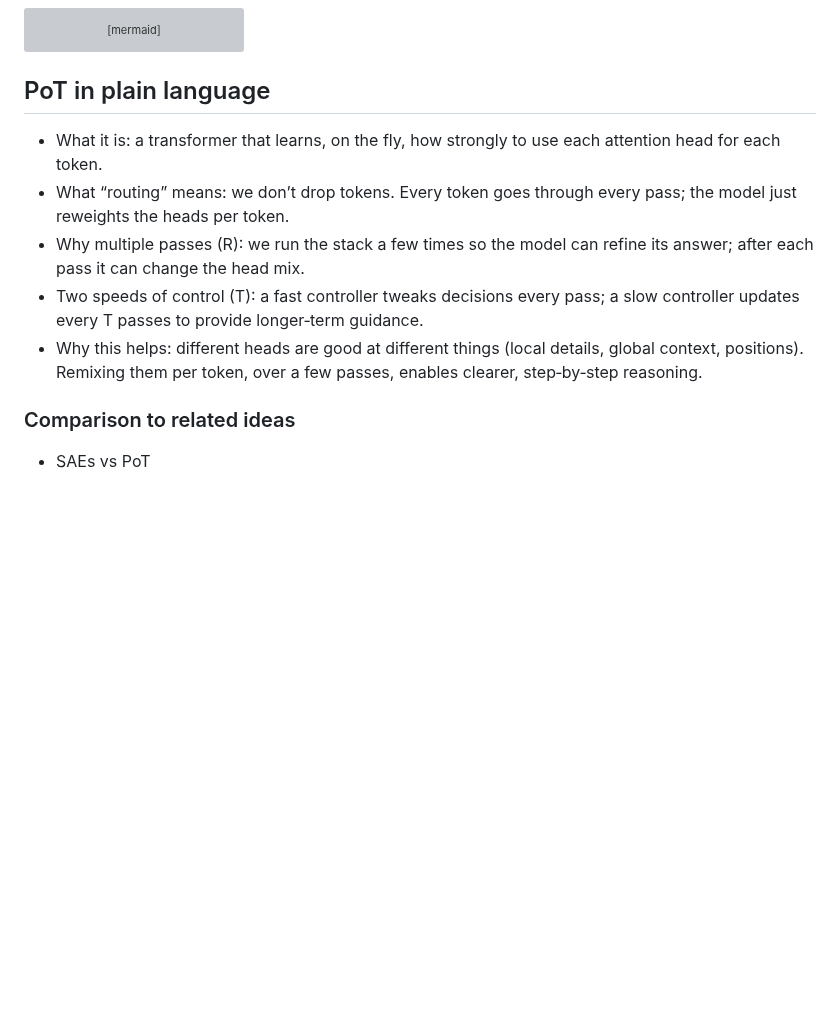
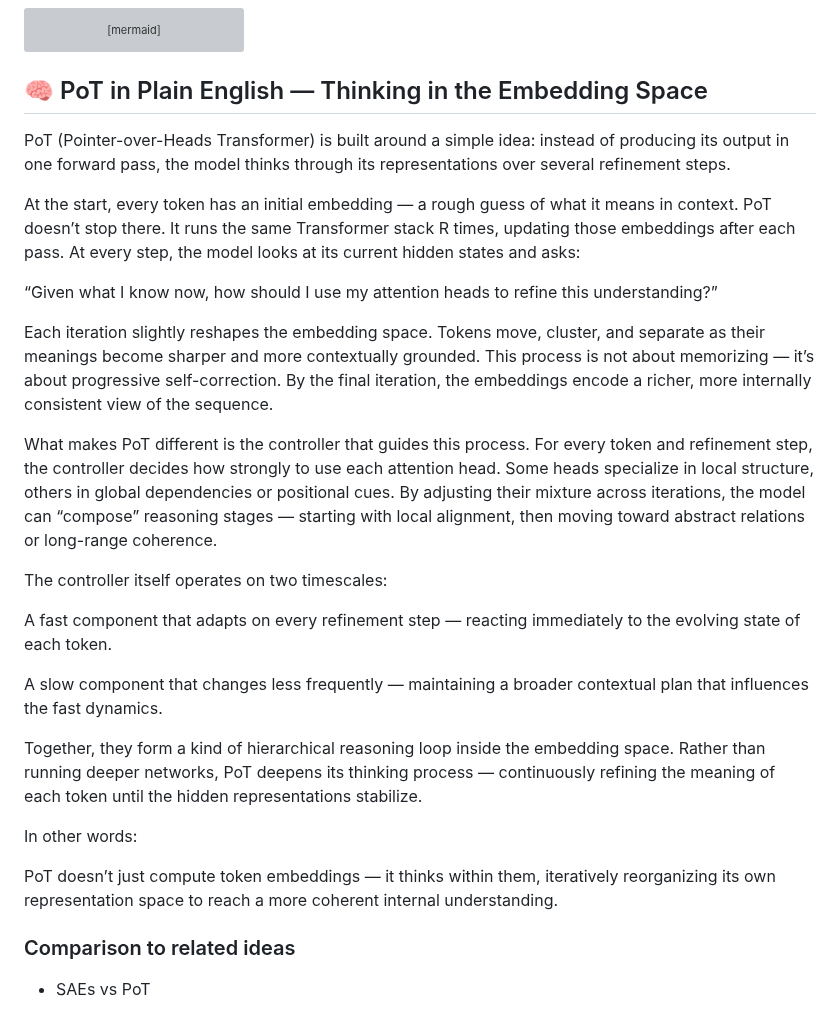
Before and after one commit to Eran-BA/PoT, a Markdown page: README.md, the part around the change. Rendered like a GitHub page; blank space fills up the shorter version; grey boxes are pictures that could not be loaded.

```diff
--- a/README.md
+++ b/README.md
@@ -111,13 +111,41 @@ flowchart TB
 
 
 
-## PoT in plain language
+## 🧠 PoT in Plain English — Thinking in the Embedding Space
 
-- What it is: a transformer that learns, on the fly, how strongly to use each attention head for each token.
-- What “routing” means: we don’t drop tokens. Every token goes through every pass; the model just reweights the heads per token.
-- Why multiple passes (R): we run the stack a few times so the model can refine its answer; after each pass it can change the head mix.
-- Two speeds of control (T): a fast controller tweaks decisions every pass; a slow controller updates every T passes to provide longer‑term guidance.
-- Why this helps: different heads are good at different things (local details, global context, positions). Remixing them per token, over a few passes, enables clearer, step‑by‑step reasoning.
+PoT (Pointer-over-Heads Transformer) is built around a simple idea:
+instead of producing its output in one forward pass, the model thinks through its representations over several refinement steps.
+
+At the start, every token has an initial embedding — a rough guess of what it means in context.
+PoT doesn’t stop there.
+It runs the same Transformer stack R times, updating those embeddings after each pass.
+At every step, the model looks at its current hidden states and asks:
+
+“Given what I know now, how should I use my attention heads to refine this understanding?”
+
+Each iteration slightly reshapes the embedding space.
+Tokens move, cluster, and separate as their meanings become sharper and more contextually grounded.
+This process is not about memorizing — it’s about progressive self-correction.
+By the final iteration, the embeddings encode a richer, more internally consistent view of the sequence.
+
+What makes PoT different is the controller that guides this process.
+For every token and refinement step, the controller decides how strongly to use each attention head.
+Some heads specialize in local structure, others in global dependencies or positional cues.
+By adjusting their mixture across iterations, the model can “compose” reasoning stages — starting with local alignment, then moving toward abstract relations or long-range coherence.
+
+The controller itself operates on two timescales:
+
+A fast component that adapts on every refinement step — reacting immediately to the evolving state of each token.
+
+A slow component that changes less frequently — maintaining a broader contextual plan that influences the fast dynamics.
+
+Together, they form a kind of hierarchical reasoning loop inside the embedding space.
+Rather than running deeper networks, PoT deepens its thinking process — continuously refining the meaning of each token until the hidden representations stabilize.
+
+In other words:
+
+PoT doesn’t just compute token embeddings — it thinks within them, iteratively reorganizing its own representation space to reach a more coherent internal understanding.
+
 
 ### Comparison to related ideas
 
```
